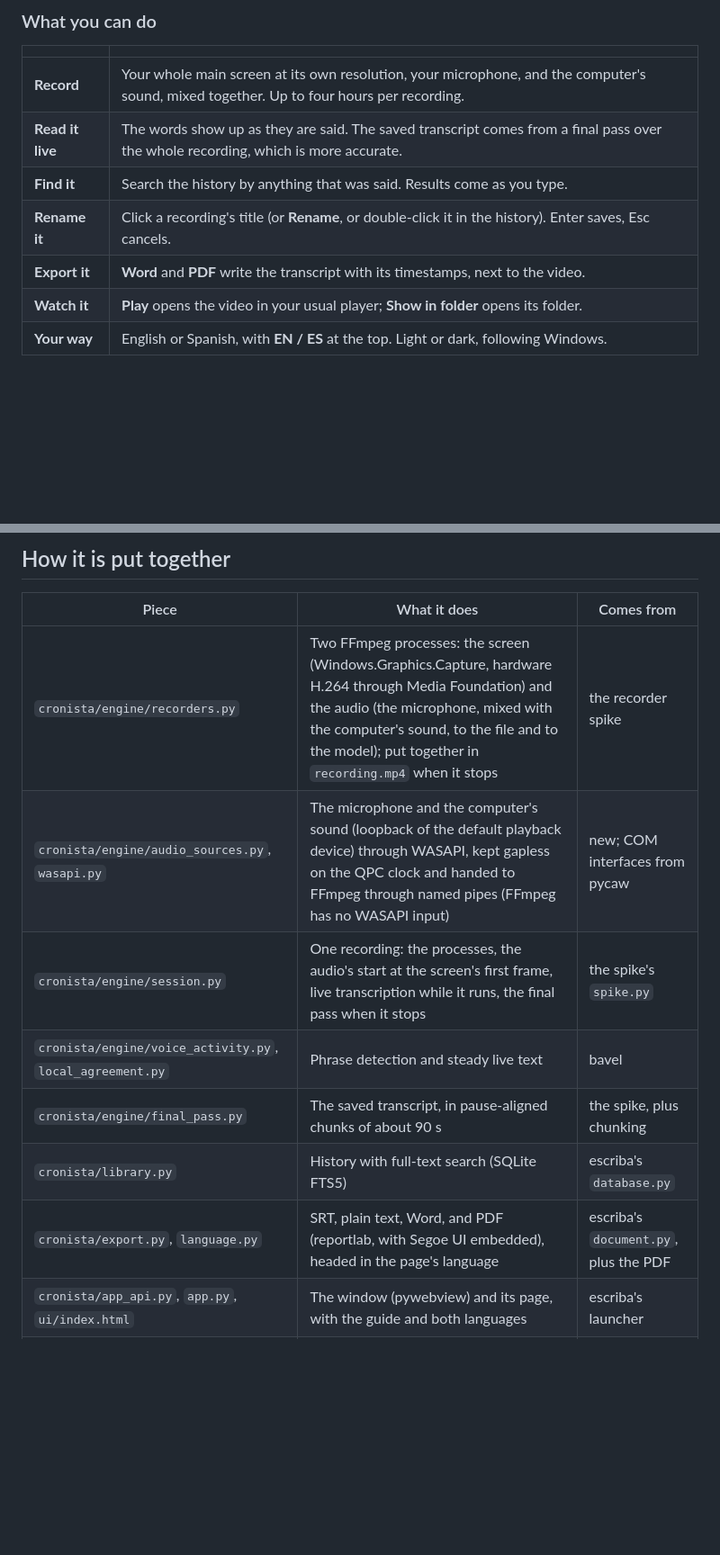
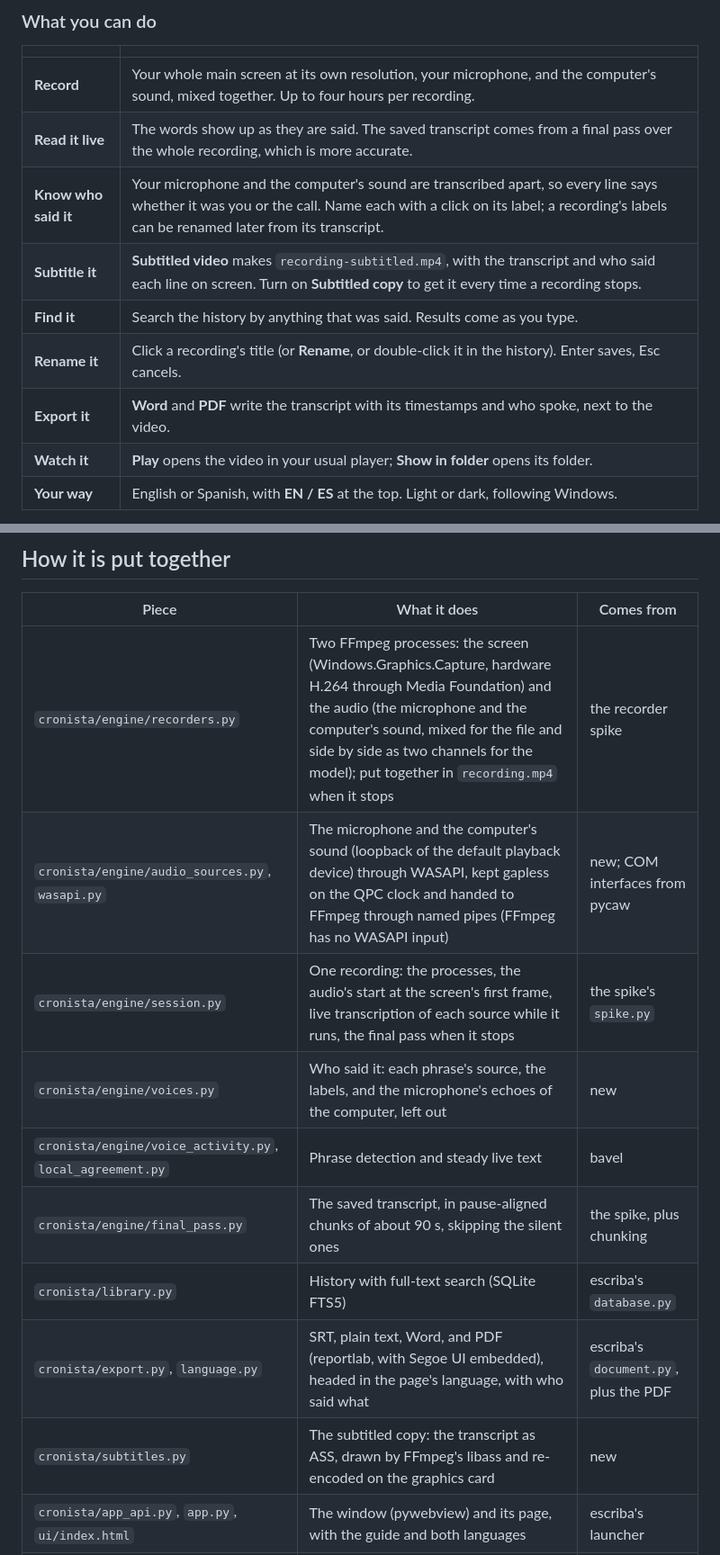
Before and after one commit to ignaciochiappero/cronista, a Markdown page: README.md, 2 parts joined by grey strips. Shown at 90% size. Rendered like a GitHub page; blank space fills up the shorter version.

```diff
--- a/README.md
+++ b/README.md
@@ -36,9 +37,11 @@ The first time, a short guide shows you around. **Guide** brings it back.
 |---|---|
 | **Record** | Your whole main screen at its own resolution, your microphone, and the computer's sound, mixed together. Up to four hours per recording. |
 | **Read it live** | The words show up as they are said. The saved transcript comes from a final pass over the whole recording, which is more accurate. |
+| **Know who said it** | Your microphone and the computer's sound are transcribed apart, so every line says whether it was you or the call. Name each with a click on its label; a recording's labels can be renamed later from its transcript. |
+| **Subtitle it** | **Subtitled video** makes `recording-subtitled.mp4`, with the transcript and who said each line on screen. Turn on **Subtitled copy** to get it every time a recording stops. |
 | **Find it** | Search the history by anything that was said. Results come as you type. |
 | **Rename it** | Click a recording's title (or **Rename**, or double-click it in the history). Enter saves, Esc cancels. |
-| **Export it** | **Word** and **PDF** write the transcript with its timestamps, next to the video. |
+| **Export it** | **Word** and **PDF** write the transcript with its timestamps and who spoke, next to the video. |
 | **Watch it** | **Play** opens the video in your usual player; **Show in folder** opens its folder. |
 | **Your way** | English or Spanish, with **EN / ES** at the top. Light or dark, following Windows. |
 
@@ -66,13 +70,15 @@ Each recording has its own folder in `Videos\Cronista`:
 
 | Piece | What it does | Comes from |
 |---|---|---|
-| `cronista/engine/recorders.py` | Two FFmpeg processes: the screen (Windows.Graphics.Capture, hardware H.264 through Media Foundation) and the audio (the microphone, mixed with the computer's sound, to the file and to the model); put together in `recording.mp4` when it stops | the recorder spike |
+| `cronista/engine/recorders.py` | Two FFmpeg processes: the screen (Windows.Graphics.Capture, hardware H.264 through Media Foundation) and the audio (the microphone and the computer's sound, mixed for the file and side by side as two channels for the model); put together in `recording.mp4` when it stops | the recorder spike |
 | `cronista/engine/audio_sources.py`, `wasapi.py` | The microphone and the computer's sound (loopback of the default playback device) through WASAPI, kept gapless on the QPC clock and handed to FFmpeg through named pipes (FFmpeg has no WASAPI input) | new; COM interfaces from pycaw |
-| `cronista/engine/session.py` | One recording: the processes, the audio's start at the screen's first frame, live transcription while it runs, the final pass when it stops | the spike's `spike.py` |
+| `cronista/engine/session.py` | One recording: the processes, the audio's start at the screen's first frame, live transcription of each source while it runs, the final pass when it stops | the spike's `spike.py` |
+| `cronista/engine/voices.py` | Who said it: each phrase's source, the labels, and the microphone's echoes of the computer, left out | new |
 | `cronista/engine/voice_activity.py`, `local_agreement.py` | Phrase detection and steady live text | bavel |
-| `cronista/engine/final_pass.py` | The saved transcript, in pause-aligned chunks of about 90 s | the spike, plus chunking |
+| `cronista/engine/final_pass.py` | The saved transcript, in pause-aligned chunks of about 90 s, skipping the silent ones | the spike, plus chunking |
 | `cronista/library.py` | History with full-text search (SQLite FTS5) | escriba's `database.py` |
-| `cronista/export.py`, `language.py` | SRT, plain text, Word, and PDF (reportlab, with Segoe UI embedded), headed in the page's language | escriba's `document.py`, plus the PDF |
+| `cronista/export.py`, `language.py` | SRT, plain text, Word, and PDF (reportlab, with Segoe UI embedded), headed in the page's language, with who said what | escriba's `document.py`, plus the PDF |
+| `cronista/subtitles.py` | The subtitled copy: the transcript as ASS, drawn by FFmpeg's libass and re-encoded on the graphics card | new |
 | `cronista/app_api.py`, `app.py`, `ui/index.html` | The window (pywebview) and its page, with the guide and both languages | escriba's launcher |
 | `cronista/linux/portal_recorder.py` | Linux recorder through the desktop portal and GStreamer | tested in WSL only |
 
```
Also changed, not shown: other parts of README.md (+8 -6 lines), README.es.md (+12 -8 lines), SECURITY.md (+5 -5 lines), docs/screenshot-es.png, docs/screenshot.png, 2 other files.
